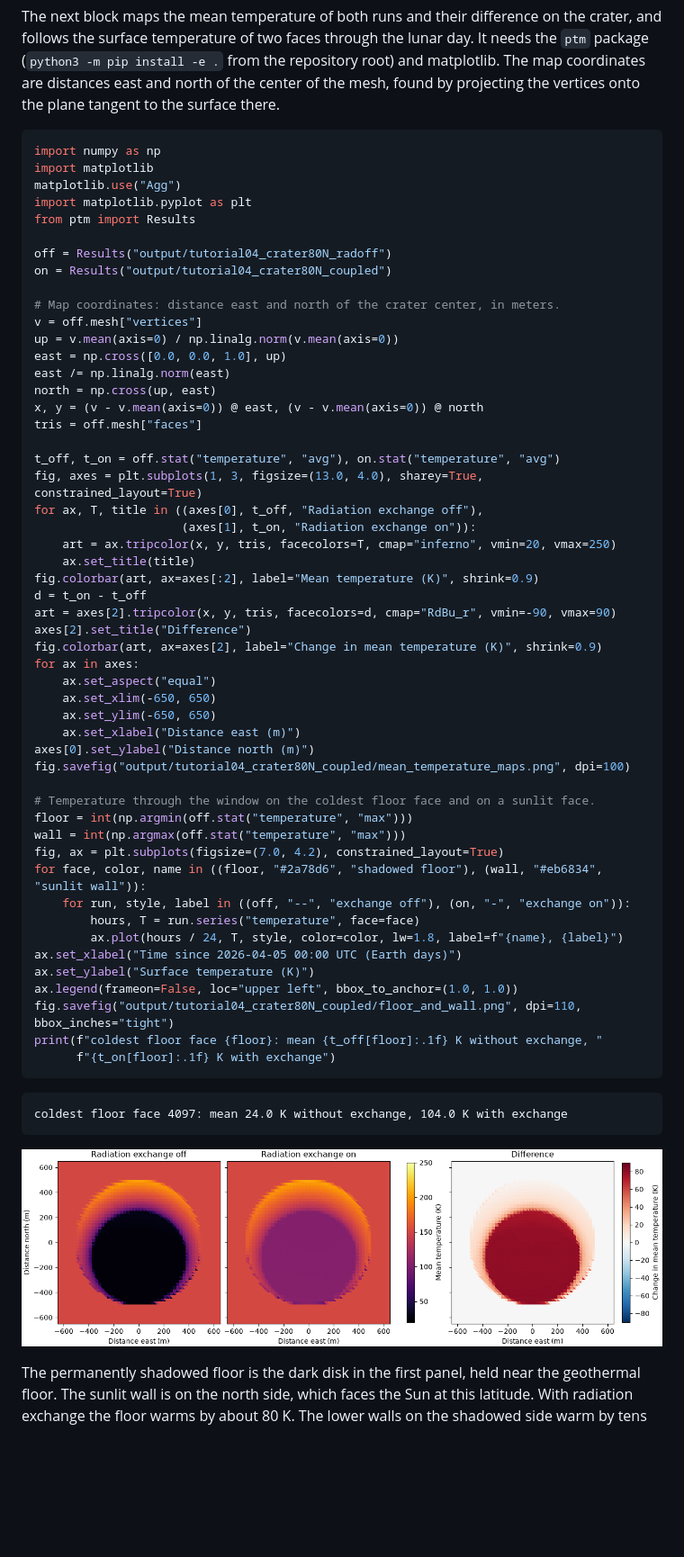
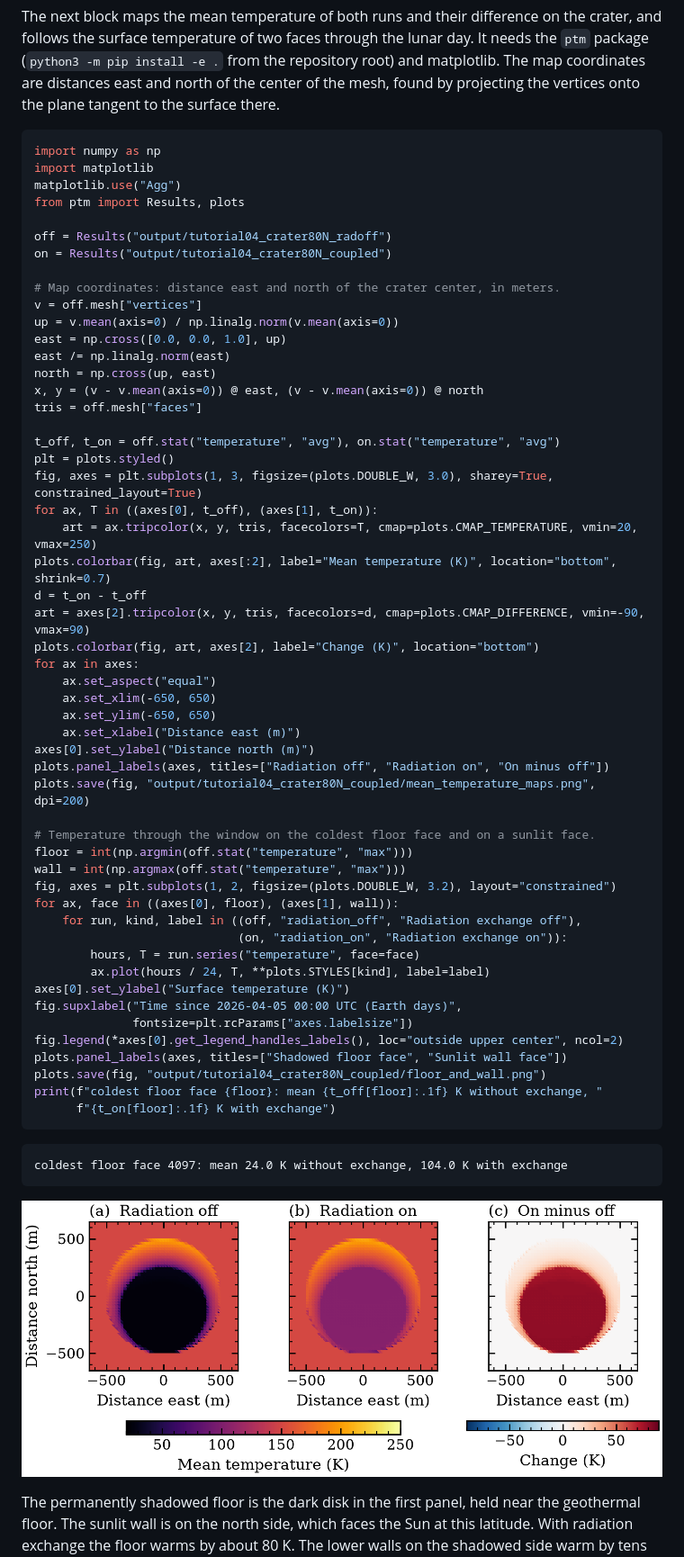
Before and after one commit to phayne/ptm3d, a Markdown page: docs/tutorials/02_crater_radiosity.md, the part around the change. Shown at 90% size. Rendered like a GitHub page; pictures changed too: docs/tutorials/images/02_crater_mean_temperature.png; blank space fills up the shorter version.

Commit message:
docs: tutorial 2 figures in the documentation style
The floor and wall series become two panels, each with radiation exchange
off and on in their fixed styles, so the four curves no longer share one
axes and a legend beside it. Maps with panel titles, colorbars below, the
difference map on the diverging scale. Printed numbers unchanged.

Co-Authored-By: Claude Opus 5.5 <noreply@anthropic.com>

````diff
--- a/docs/tutorials/02_crater_radiosity.md
+++ b/docs/tutorials/02_crater_radiosity.md
@@ -117,8 +117,7 @@ plane tangent to the surface there.
 import numpy as np
 import matplotlib
 matplotlib.use("Agg")
-import matplotlib.pyplot as plt
-from ptm import Results
+from ptm import Results, plots
 
 off = Results("output/tutorial04_crater80N_radoff")
 on = Results("output/tutorial04_crater80N_coupled")
@@ -133,36 +132,38 @@ x, y = (v - v.mean(axis=0)) @ east, (v - v.mean(axis=0)) @ north
 tris = off.mesh["faces"]
 
 t_off, t_on = off.stat("temperature", "avg"), on.stat("temperature", "avg")
-fig, axes = plt.subplots(1, 3, figsize=(13.0, 4.0), sharey=True, constrained_layout=True)
-for ax, T, title in ((axes[0], t_off, "Radiation exchange off"),
-                     (axes[1], t_on, "Radiation exchange on")):
-    art = ax.tripcolor(x, y, tris, facecolors=T, cmap="inferno", vmin=20, vmax=250)
-    ax.set_title(title)
-fig.colorbar(art, ax=axes[:2], label="Mean temperature (K)", shrink=0.9)
+plt = plots.styled()
+fig, axes = plt.subplots(1, 3, figsize=(plots.DOUBLE_W, 3.0), sharey=True, constrained_layout=True)
+for ax, T in ((axes[0], t_off), (axes[1], t_on)):
+    art = ax.tripcolor(x, y, tris, facecolors=T, cmap=plots.CMAP_TEMPERATURE, vmin=20, vmax=250)
+plots.colorbar(fig, art, axes[:2], label="Mean temperature (K)", location="bottom", shrink=0.7)
 d = t_on - t_off
-art = axes[2].tripcolor(x, y, tris, facecolors=d, cmap="RdBu_r", vmin=-90, vmax=90)
-axes[2].set_title("Difference")
-fig.colorbar(art, ax=axes[2], label="Change in mean temperature (K)", shrink=0.9)
+art = axes[2].tripcolor(x, y, tris, facecolors=d, cmap=plots.CMAP_DIFFERENCE, vmin=-90, vmax=90)
+plots.colorbar(fig, art, axes[2], label="Change (K)", location="bottom")
 for ax in axes:
     ax.set_aspect("equal")
     ax.set_xlim(-650, 650)
     ax.set_ylim(-650, 650)
     ax.set_xlabel("Distance east (m)")
 axes[0].set_ylabel("Distance north (m)")
-fig.savefig("output/tutorial04_crater80N_coupled/mean_temperature_maps.png", dpi=100)
+plots.panel_labels(axes, titles=["Radiation off", "Radiation on", "On minus off"])
+plots.save(fig, "output/tutorial04_crater80N_coupled/mean_temperature_maps.png", dpi=200)
 
 # Temperature through the window on the coldest floor face and on a sunlit face.
 floor = int(np.argmin(off.stat("temperature", "max")))
 wall = int(np.argmax(off.stat("temperature", "max")))
-fig, ax = plt.subplots(figsize=(7.0, 4.2), constrained_layout=True)
-for face, color, name in ((floor, "#2a78d6", "shadowed floor"), (wall, "#eb6834", "sunlit wall")):
-    for run, style, label in ((off, "--", "exchange off"), (on, "-", "exchange on")):
+fig, axes = plt.subplots(1, 2, figsize=(plots.DOUBLE_W, 3.2), layout="constrained")
+for ax, face in ((axes[0], floor), (axes[1], wall)):
+    for run, kind, label in ((off, "radiation_off", "Radiation exchange off"),
+                             (on, "radiation_on", "Radiation exchange on")):
         hours, T = run.series("temperature", face=face)
-        ax.plot(hours / 24, T, style, color=color, lw=1.8, label=f"{name}, {label}")
-ax.set_xlabel("Time since 2026-04-05 00:00 UTC (Earth days)")
-ax.set_ylabel("Surface temperature (K)")
-ax.legend(frameon=False, loc="upper left", bbox_to_anchor=(1.0, 1.0))
-fig.savefig("output/tutorial04_crater80N_coupled/floor_and_wall.png", dpi=110, bbox_inches="tight")
+        ax.plot(hours / 24, T, **plots.STYLES[kind], label=label)
+axes[0].set_ylabel("Surface temperature (K)")
+fig.supxlabel("Time since 2026-04-05 00:00 UTC (Earth days)",
+              fontsize=plt.rcParams["axes.labelsize"])
+fig.legend(*axes[0].get_legend_handles_labels(), loc="outside upper center", ncol=2)
+plots.panel_labels(axes, titles=["Shadowed floor face", "Sunlit wall face"])
+plots.save(fig, "output/tutorial04_crater80N_coupled/floor_and_wall.png")
 print(f"coldest floor face {floor}: mean {t_off[floor]:.1f} K without exchange, "
       f"{t_on[floor]:.1f} K with exchange")
 ```
````
Also changed, not shown: docs/tutorials/images/02_crater_floor_and_wall.png.
